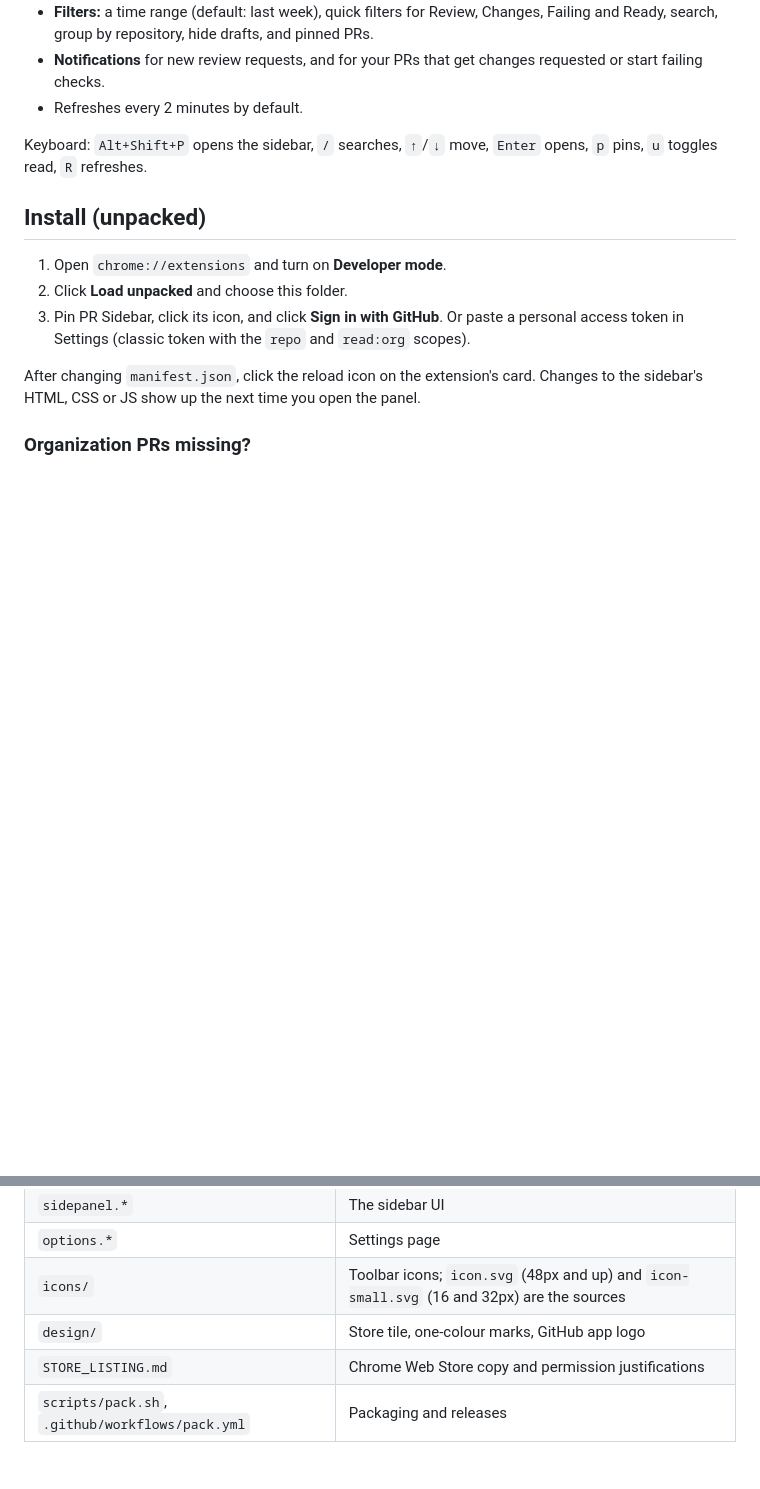
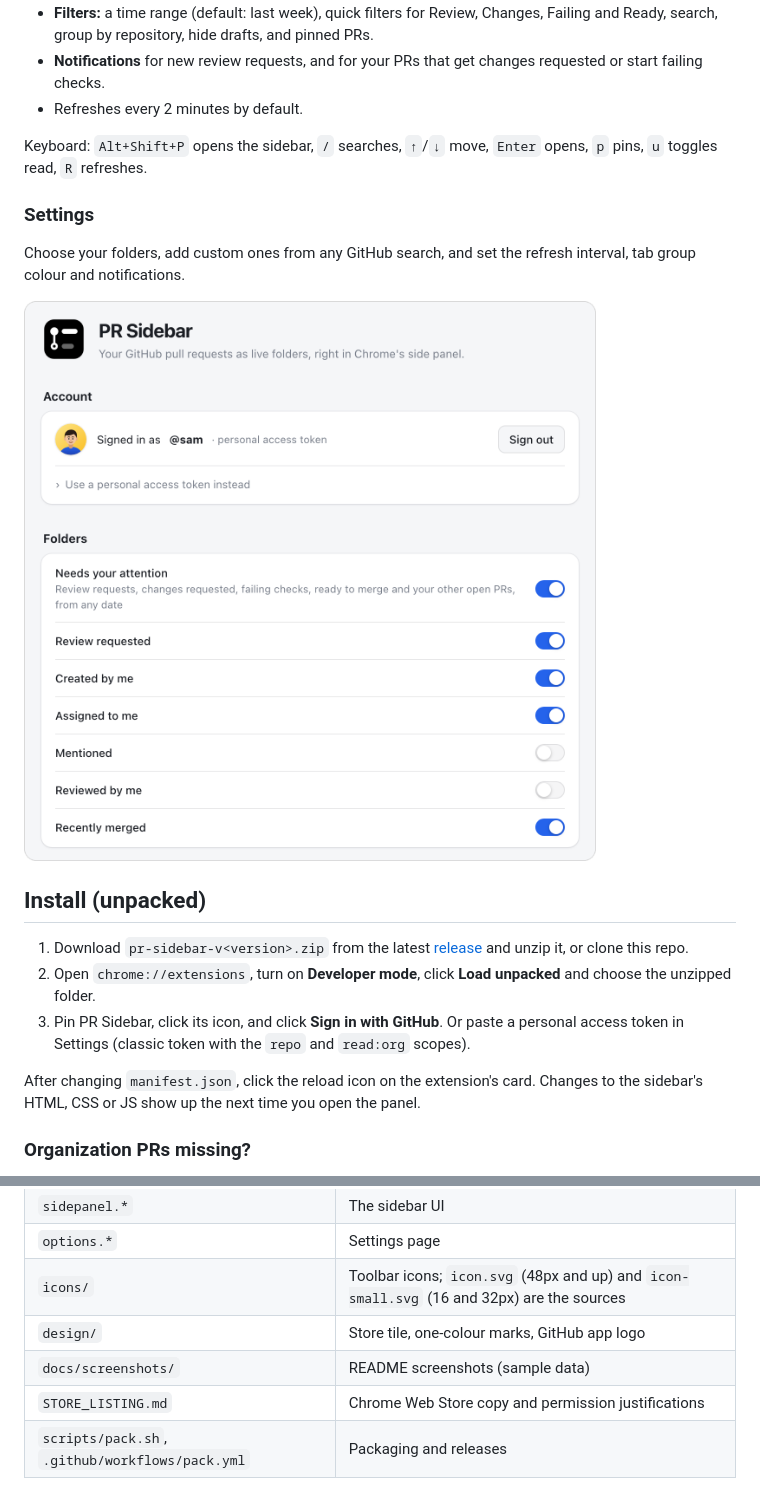
Before and after one commit to subediparas5/pr-sidebar, a Markdown page: README.md, 2 parts joined by grey strips. Drawn GitHub-style; pictures changed too: docs/screenshots/settings.png (added); blank space fills up the shorter version.

```diff
--- a/README.md
+++ b/README.md
@@ -16,10 +24,16 @@ Your GitHub pull requests as Arc-style live folders, in Chrome's side panel.
 
 Keyboard: `Alt+Shift+P` opens the sidebar, `/` searches, `↑`/`↓` move, `Enter` opens, `p` pins, `u` toggles read, `R` refreshes.
 
+### Settings
+
+Choose your folders, add custom ones from any GitHub search, and set the refresh interval, tab group colour and notifications.
+
+<img src="docs/screenshots/settings.png" width="660" alt="The PR Sidebar settings page: signed-in account, toggles for each folder including Needs your attention, and custom folders.">
+
 ## Install (unpacked)
 
-1. Open `chrome://extensions` and turn on **Developer mode**.
-2. Click **Load unpacked** and choose this folder.
+1. Download `pr-sidebar-v<version>.zip` from the latest [release](../../releases/latest) and unzip it, or clone this repo.
+2. Open `chrome://extensions`, turn on **Developer mode**, click **Load unpacked** and choose the unzipped folder.
 3. Pin PR Sidebar, click its icon, and click **Sign in with GitHub**. Or paste a personal access token in Settings (classic token with the `repo` and `read:org` scopes).
 
 After changing `manifest.json`, click the reload icon on the extension's card. Changes to the sidebar's HTML, CSS or JS show up the next time you open the panel.
@@ -47,6 +61,7 @@ Build the same zip locally with `./scripts/pack.sh` (output in `dist/`).
 | `options.*` | Settings page |
 | `icons/` | Toolbar icons; `icon.svg` (48px and up) and `icon-small.svg` (16 and 32px) are the sources |
 | `design/` | Store tile, one-colour marks, GitHub app logo |
+| `docs/screenshots/` | README screenshots (sample data) |
 | `STORE_LISTING.md` | Chrome Web Store copy and permission justifications |
 | `scripts/pack.sh`, `.github/workflows/pack.yml` | Packaging and releases |
 
```
Also changed, not shown: other parts of README.md (+9 -1 lines), docs/screenshots/sidebar.png (added).
